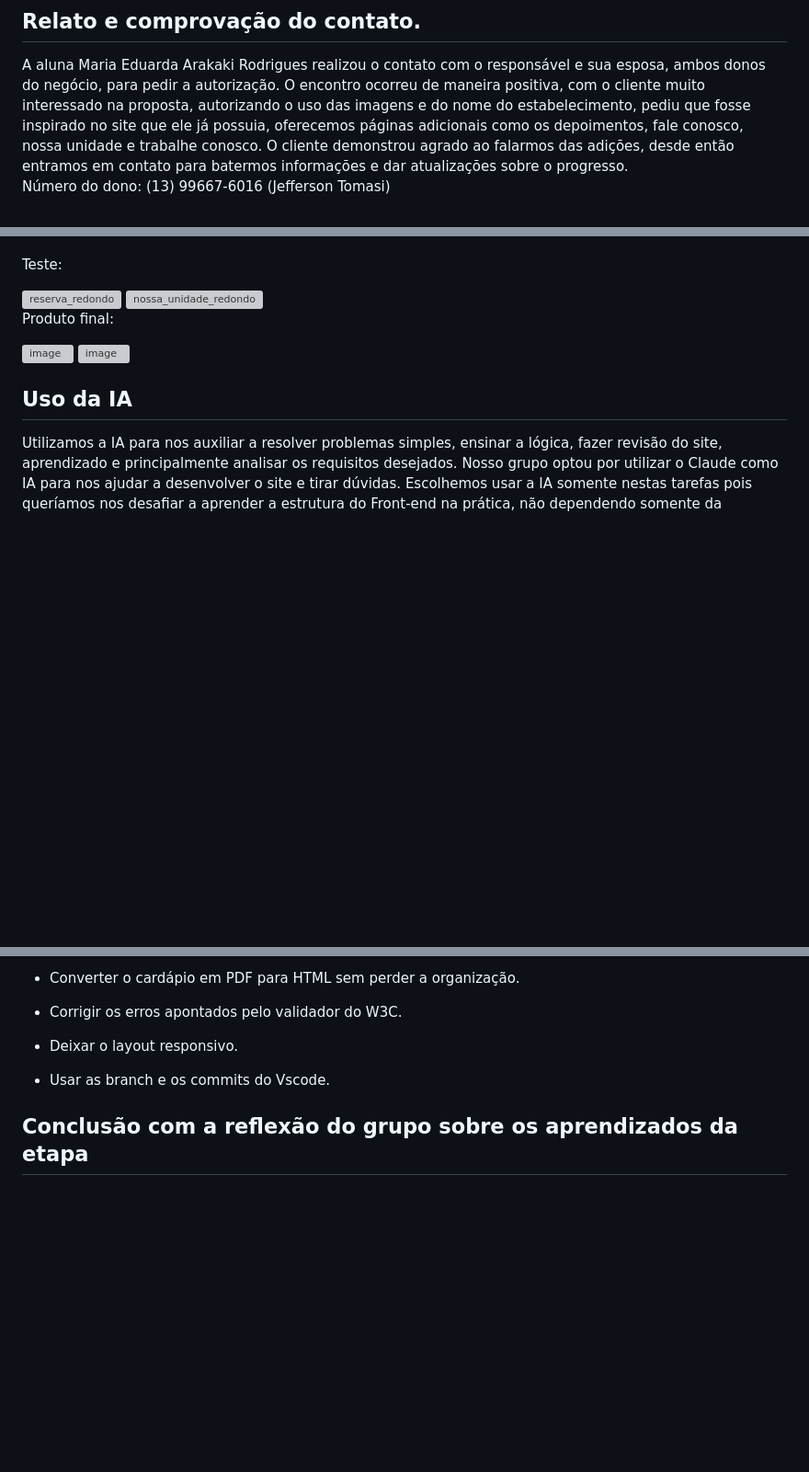
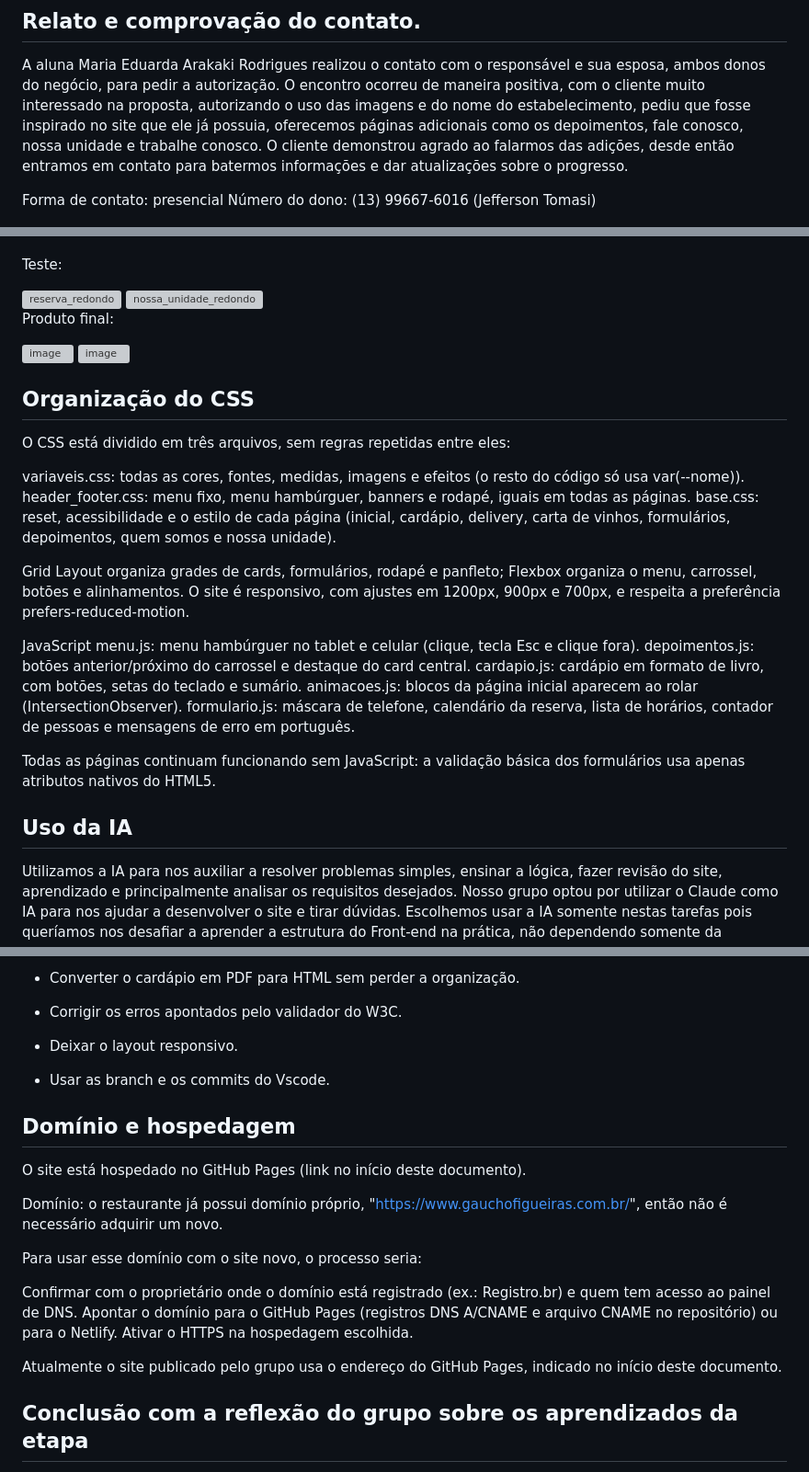
Before and after one commit to vitoria-camargo1109/projeto_GauchoChurrascaria, a Markdown page: README.md, 3 parts joined by grey strips. Shown at 92% size. Rendered like a GitHub page; blank space fills up the shorter version; grey boxes are pictures that could not be loaded.

Commit message:
Atualiza README com informações sobre CSS e IA
Adiciona seção sobre organização do CSS e uso de IA no desenvolvimento do site, incluindo detalhes sobre arquivos CSS e JavaScript utilizados, além de informações sobre domínio e hospedagem.

```diff
--- a/README.md
+++ b/README.md
@@ -67,6 +67,8 @@ Realizamos o desenvolvimento de um site para um restaurante, com o foco na refor
 ## Relato e comprovação do contato.
 
 A aluna Maria Eduarda Arakaki Rodrigues realizou o contato com o responsável e sua esposa, ambos donos do negócio, para pedir a autorização. O encontro ocorreu de maneira positiva, com o cliente muito interessado na proposta, autorizando o uso das imagens e do nome do estabelecimento, pediu que fosse inspirado no site que ele já possuia, oferecemos páginas adicionais como os depoimentos, fale conosco, nossa unidade e trabalhe conosco. O cliente demonstrou agrado ao falarmos das adições, desde então entramos em contato para batermos informações e dar atualizações sobre o progresso.
+
+Forma de contato: presencial
 Número do dono: (13) 99667-6016 (Jefferson Tomasi)
 
 <p aling="center">
@@ -111,6 +113,25 @@ Produto final:
 <img width="500" height="210" alt="image" src="https://github.com/user-attachments/assets/bef5cddf-7a1b-4ac5-9294-60e9f6ee66fa" />
 <img width="500" height="210" alt="image" src="https://github.com/user-attachments/assets/4abf360e-e6fd-4cae-888a-a6b83e8e9b3f" />
 
+## Organização do CSS
+
+O CSS está dividido em três arquivos, sem regras repetidas entre eles:
+
+variaveis.css: todas as cores, fontes, medidas, imagens e efeitos (o resto do código só usa var(--nome)).
+header_footer.css: menu fixo, menu hambúrguer, banners e rodapé, iguais em todas as páginas.
+base.css: reset, acessibilidade e o estilo de cada página (inicial, cardápio, delivery, carta de vinhos, formulários, depoimentos, quem somos e nossa unidade).
+
+Grid Layout organiza grades de cards, formulários, rodapé e panfleto; Flexbox organiza o menu, carrossel, botões e alinhamentos. O site é responsivo, com ajustes em 1200px, 900px e 700px, e respeita a preferência prefers-reduced-motion.
+
+JavaScript
+menu.js: menu hambúrguer no tablet e celular (clique, tecla Esc e clique fora).
+depoimentos.js: botões anterior/próximo do carrossel e destaque do card central.
+cardapio.js: cardápio em formato de livro, com botões, setas do teclado e sumário.
+animacoes.js: blocos da página inicial aparecem ao rolar (IntersectionObserver).
+formulario.js: máscara de telefone, calendário da reserva, lista de horários, contador de pessoas e mensagens de erro em português.
+
+Todas as páginas continuam funcionando sem JavaScript: a validação básica dos formulários usa apenas atributos nativos do HTML5.
+
 ## Uso da IA
 
 Utilizamos a IA para nos auxiliar a resolver problemas simples, ensinar a lógica, fazer revisão do site, aprendizado e principalmente analisar os requisitos desejados. Nosso grupo optou por utilizar o Claude como IA para nos ajudar a desenvolver o site e tirar dúvidas. Escolhemos usar a IA somente nestas tarefas pois queríamos nos desafiar a aprender a estrutura do Front-end na prática, não dependendo somente da inteligência artificial para fazer nosso trabalho, mas fomos testando e aprendendo as estruturas básicas, usando apenas como apoio para ser um site que cobre todos os requisitos e para ser um código organizado. Para a verificação das respostas, frequentemente mostrávamos nosso progresso ao professor, e pedíamos feedback e análise para garantir que estava tudo nos conformes, também conversamos em grupo para validar se aquilo que a IA sugeriu era viável ou era melhor fazer de outra forma, como por exemplo, para requisitos, onde a IA pedia para alterarmos partes do HTML que já haviam sido avaliados e aprovados na entrega 1, onde optamos por deixar do jeito que estava, que já estava ótimo e funcionando com perfeição.
@@ -145,6 +166,20 @@ e "Nossa unidade", o horário de funcionamento e o mapa incorporado foram levant
 - Deixar o layout responsivo.
 - Usar as branch e os commits do Vscode.
 
+## Domínio e hospedagem
+
+O site está hospedado no GitHub Pages (link no início deste documento).
+
+Domínio: o restaurante já possui domínio próprio, "https://www.gauchofigueiras.com.br/", então não é necessário adquirir um novo.
+
+Para usar esse domínio com o site novo, o processo seria:
+
+Confirmar com o proprietário onde o domínio está registrado (ex.: Registro.br) e quem tem acesso ao painel de DNS.
+Apontar o domínio para o GitHub Pages (registros DNS A/CNAME e arquivo CNAME no repositório) ou para o Netlify.
+Ativar o HTTPS na hospedagem escolhida.
+
+Atualmente o site publicado pelo grupo usa o endereço do GitHub Pages, indicado no início deste documento.
+
 ## Conclusão com a reflexão do grupo sobre os aprendizados da etapa
 
 Ao longo do desenvolvimento deste projeto, pudemos colocar em prática os conceitos de HTML estudados em sala de aula, aplicando-os em um contexto real: a criação de um site funcional para um cliente de verdade. Essa experiência trouxe desafios que vão além do código, como entender as necessidades do cliente, manter a padronização visual entre as páginas e organizar o trabalho em equipe de forma que cada integrante pudesse contribuir de acordo com suas responsabilidades.
```
